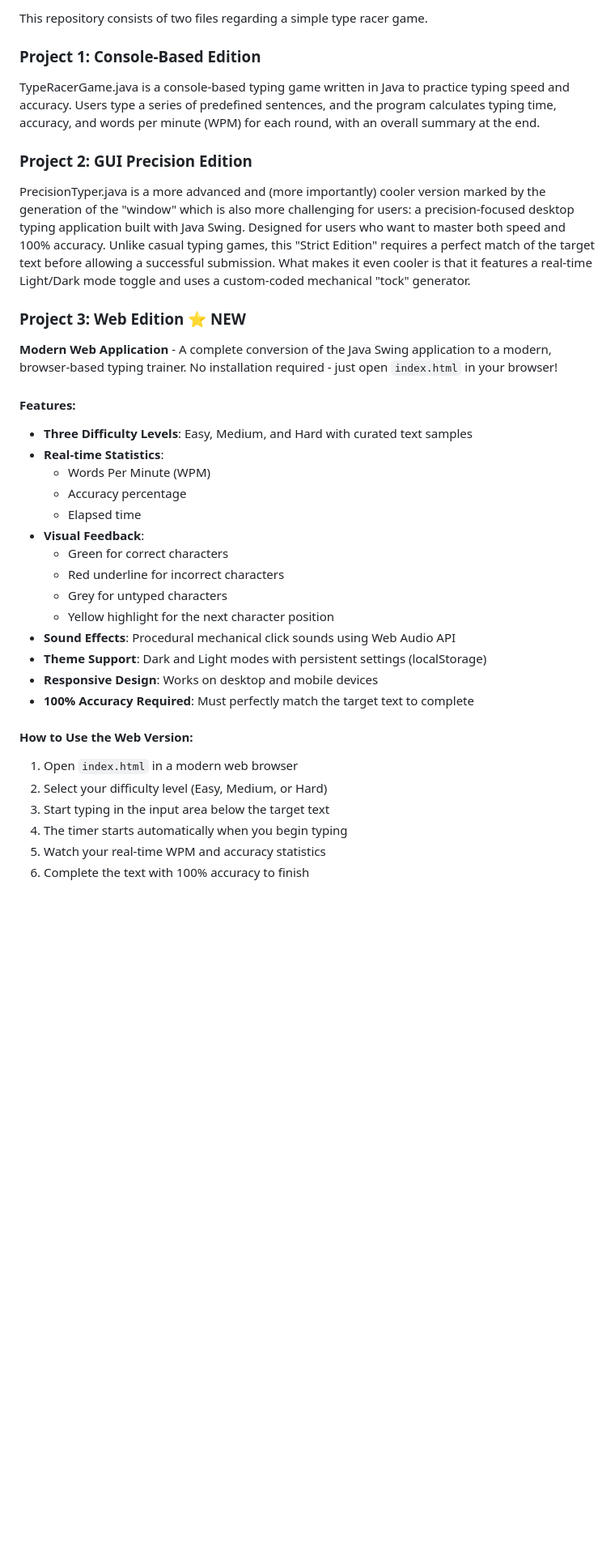
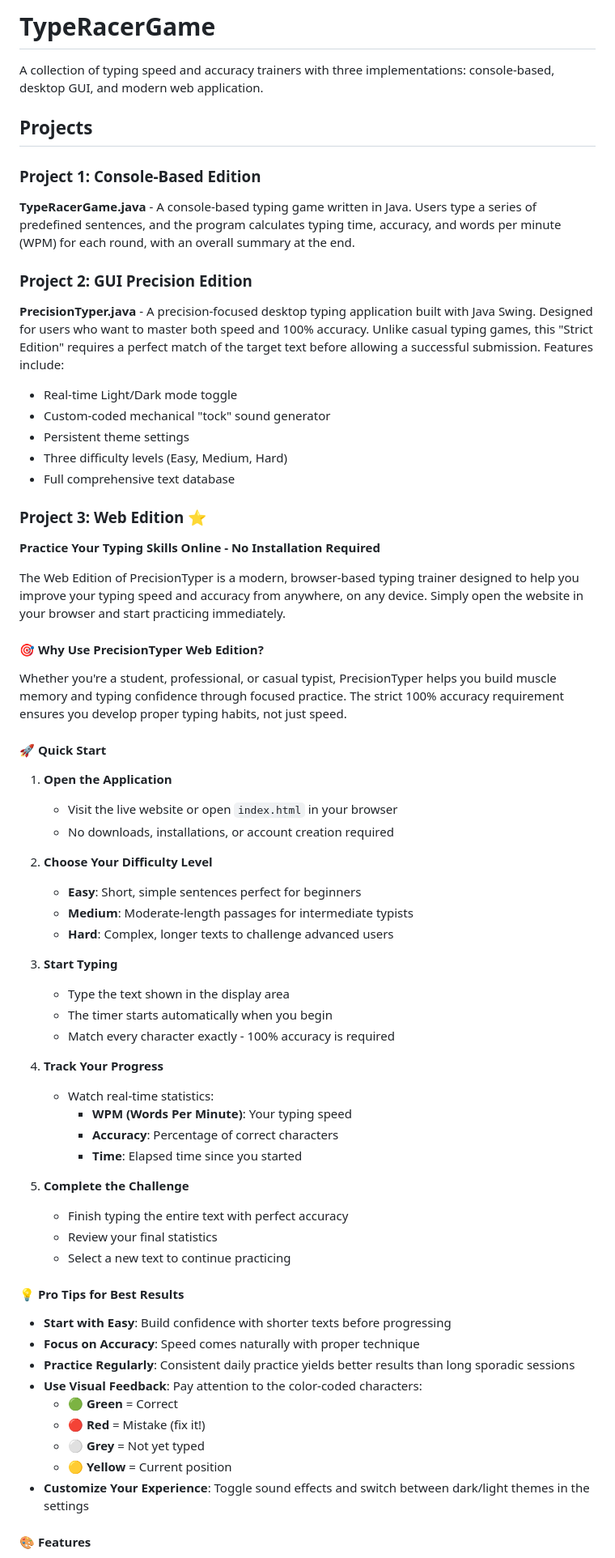
Before and after one commit to zhoulinhua0-star/TypeRacerGame, a Markdown page: README.md, the part around one of its changes. Shown at 81% size. Rendered like a GitHub page; blank space fills up the shorter version.

Commit message:
Update README: Product-focused user guide for web edition with practice tips and usage instructions

```diff
--- a/README.md
+++ b/README.md
@@ -1,34 +1,68 @@
-This repository consists of two files regarding a simple type racer game.
+# TypeRacerGame
+
+A collection of typing speed and accuracy trainers with three implementations: console-based, desktop GUI, and modern web application.
+
+## Projects
 
 ### Project 1: Console-Based Edition
-TypeRacerGame.java is a console-based typing game written in Java to practice typing speed and accuracy. Users type a series of predefined sentences, and the program calculates typing time, accuracy, and words per minute (WPM) for each round, with an overall summary at the end.
+**TypeRacerGame.java** - A console-based typing game written in Java. Users type a series of predefined sentences, and the program calculates typing time, accuracy, and words per minute (WPM) for each round, with an overall summary at the end.
 
 ### Project 2: GUI Precision Edition
-PrecisionTyper.java is a more advanced and (more importantly) cooler version marked by the generation of the "window" which is also more challenging for users: a precision-focused desktop typing application built with Java Swing. Designed for users who want to master both speed and 100% accuracy. Unlike casual typing games, this "Strict Edition" requires a perfect match of the target text before allowing a successful submission. What makes it even cooler is that it features a real-time Light/Dark mode toggle and uses a custom-coded mechanical "tock" generator.
+**PrecisionTyper.java** - A precision-focused desktop typing application built with Java Swing. Designed for users who want to master both speed and 100% accuracy. Unlike casual typing games, this "Strict Edition" requires a perfect match of the target text before allowing a successful submission. Features include:
+- Real-time Light/Dark mode toggle
+- Custom-coded mechanical "tock" sound generator
+- Persistent theme settings
+- Three difficulty levels (Easy, Medium, Hard)
+- Full comprehensive text database
 
-### Project 3: Web Edition ⭐ NEW
-**Modern Web Application** - A complete conversion of the Java Swing application to a modern, browser-based typing trainer. No installation required - just open `index.html` in your browser!
+### Project 3: Web Edition ⭐
 
-#### Features:
-- **Three Difficulty Levels**: Easy, Medium, and Hard with curated text samples
-- **Real-time Statistics**:
-  - Words Per Minute (WPM)
-  - Accuracy percentage
-  - Elapsed time
-- **Visual Feedback**:
-  - Green for correct characters
-  - Red underline for incorrect characters
-  - Grey for untyped characters
-  - Yellow highlight for the next character position
-- **Sound Effects**: Procedural mechanical click sounds using Web Audio API
-- **Theme Support**: Dark and Light modes with persistent settings (localStorage)
-- **Responsive Design**: Works on desktop and mobile devices
-- **100% Accuracy Required**: Must perfectly match the target text to complete
+**Practice Your Typing Skills Online - No Installation Required**
 
-#### How to Use the Web Version:
-1. Open `index.html` in a modern web browser
-2. Select your difficulty level (Easy, Medium, or Hard)
-3. Start typing in the input area below the target text
-4. The timer starts automatically when you begin typing
-5. Watch your real-time WPM and accuracy statistics
-6. Complete the text with 100% accuracy to finish
+The Web Edition of PrecisionTyper is a modern, browser-based typing trainer designed to help you improve your typing speed and accuracy from anywhere, on any device. Simply open the website in your browser and start practicing immediately.
+
+#### 🎯 Why Use PrecisionTyper Web Edition?
+
+Whether you're a student, professional, or casual typist, PrecisionTyper helps you build muscle memory and typing confidence through focused practice. The strict 100% accuracy requirement ensures you develop proper typing habits, not just speed.
+
+#### 🚀 Quick Start
+
+1. **Open the Application**
+   - Visit the live website or open `index.html` in your browser
+   - No downloads, installations, or account creation required
+
+2. **Choose Your Difficulty Level**
+   - **Easy**: Short, simple sentences perfect for beginners
+   - **Medium**: Moderate-length passages for intermediate typists
+   - **Hard**: Complex, longer texts to challenge advanced users
+
+3. **Start Typing**
+   - Type the text shown in the display area
+   - The timer starts automatically when you begin
+   - Match every character exactly - 100% accuracy is required
+
+4. **Track Your Progress**
+   - Watch real-time statistics:
+     - **WPM (Words Per Minute)**: Your typing speed
+     - **Accuracy**: Percentage of correct characters
+     - **Time**: Elapsed time since you started
+
+5. **Complete the Challenge**
+   - Finish typing the entire text with perfect accuracy
+   - Review your final statistics
+   - Select a new text to continue practicing
+
+#### 💡 Pro Tips for Best Results
+
+- **Start with Easy**: Build confidence with shorter texts before progressing
+- **Focus on Accuracy**: Speed comes naturally with proper technique
+- **Practice Regularly**: Consistent daily practice yields better results than long sporadic sessions
+- **Use Visual Feedback**: Pay attention to the color-coded characters:
+  - 🟢 **Green** = Correct
+  - 🔴 **Red** = Mistake (fix it!)
+  - ⚪ **Grey** = Not yet typed
+  - 🟡 **Yellow** = Current position
+- **Customize Your Experience**: Toggle sound effects and switch between dark/light themes in the settings
+
+#### 🎨 Features
+
```
Also changed, not shown: other parts of README.md (+48 -11 lines).
